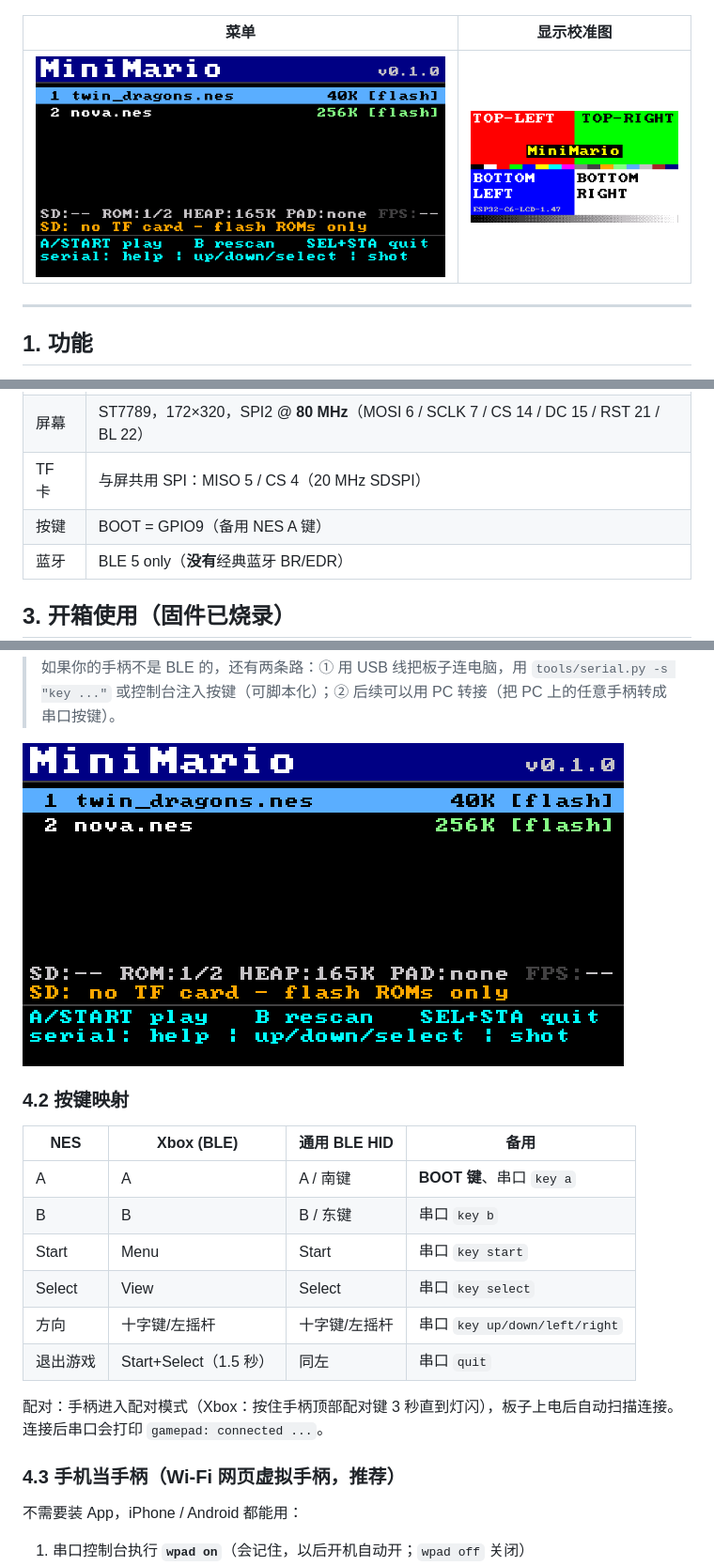
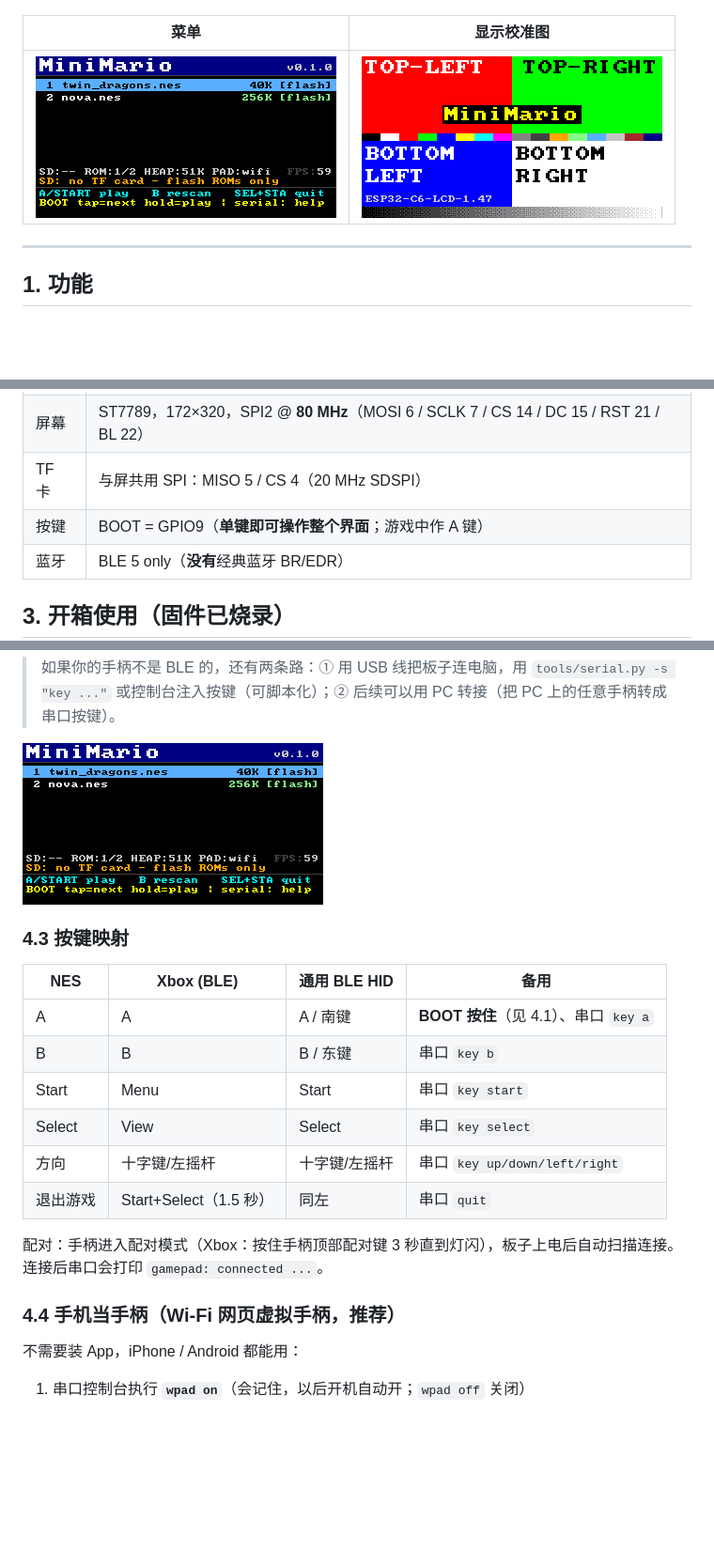
Before and after one commit to heiheiheiheiheihei/MiniMario, a Markdown page: README.md, 3 parts joined by grey strips. Shown at 94% size. Drawn GitHub-style; pictures changed too: docs/screenshots/menu.png; blank space fills up the shorter version.

```diff
--- a/README.md
+++ b/README.md
@@ -33,7 +33,7 @@
 | MCU | ESP32-C6FH4，RISC-V 单核 **160 MHz**，**512 KB SRAM**，**4 MB Flash**，**无 PSRAM** |
 | 屏幕 | ST7789，172×320，SPI2 @ **80 MHz**（MOSI 6 / SCLK 7 / CS 14 / DC 15 / RST 21 / BL 22） |
 | TF 卡 | 与屏共用 SPI：MISO 5 / CS 4（20 MHz SDSPI） |
-| 按键 | BOOT = GPIO9（备用 NES A 键） |
+| 按键 | BOOT = GPIO9（**单键即可操作整个界面**；游戏中作 A 键） |
 | 蓝牙 | BLE 5 only（**没有**经典蓝牙 BR/EDR） |
 
 ## 3. 开箱使用（固件已烧录）
@@ -72,11 +90,11 @@ ESP32-C6 的蓝牙是 **Bluetooth LE 5 only**，没有经典蓝牙（BR/EDR）
 
 ![Xbox 按键](docs/screenshots/menu.png)
 
-### 4.2 按键映射
+### 4.3 按键映射
 
 | NES | Xbox (BLE) | 通用 BLE HID | 备用 |
 |---|---|---|---|
-| A | A | A / 南键 | **BOOT 键**、串口 `key a` |
+| A | A | A / 南键 | **BOOT 按住**（见 4.1）、串口 `key a` |
 | B | B | B / 东键 | 串口 `key b` |
 | Start | Menu | Start | 串口 `key start` |
 | Select | View | Select | 串口 `key select` |
@@ -86,7 +104,7 @@ ESP32-C6 的蓝牙是 **Bluetooth LE 5 only**，没有经典蓝牙（BR/EDR）
 配对：手柄进入配对模式（Xbox：按住手柄顶部配对键 3 秒直到灯闪），板子上电后自动扫描连接。
 连接后串口会打印 `gamepad: connected ...`。
 
-### 4.3 手机当手柄（Wi-Fi 网页虚拟手柄，推荐）
+### 4.4 手机当手柄（Wi-Fi 网页虚拟手柄，推荐）
 
 不需要装 App，iPhone / Android 都能用：
 
```
Also changed, not shown: other parts of README.md (+22 -3 lines), 9 other files.
